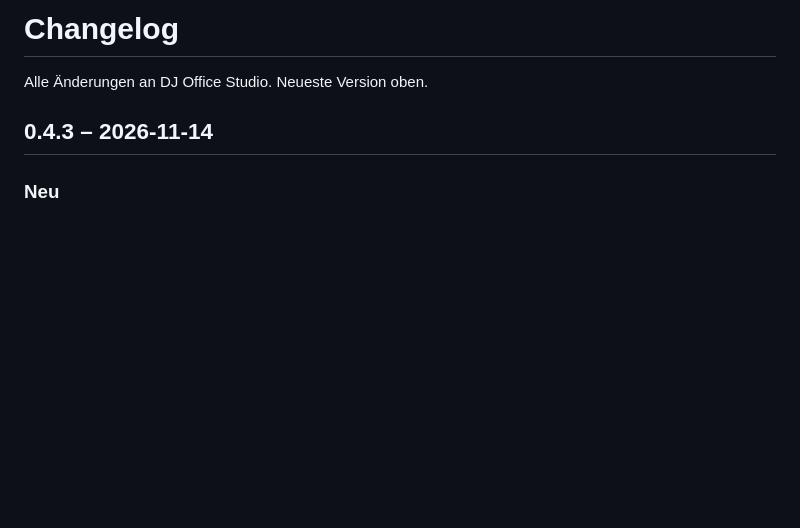
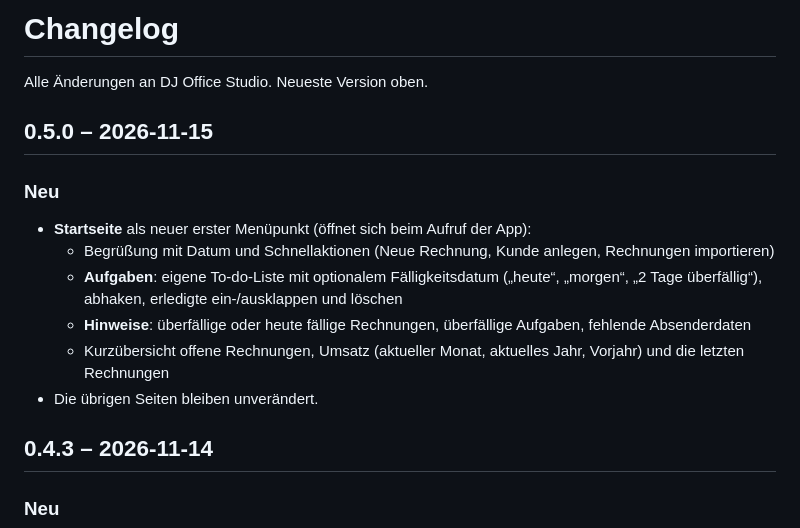
Before and after one commit to DJMalte96/dj-office-studio, a Markdown page: rechnungen/CHANGELOG.md, the part around the change. Drawn GitHub-style; blank space fills up the shorter version.

```diff
--- a/rechnungen/CHANGELOG.md
+++ b/rechnungen/CHANGELOG.md
@@ -1,6 +1,16 @@
 # Changelog
 
 Alle Änderungen an DJ Office Studio. Neueste Version oben.
+
+## 0.5.0 – 2026-11-15
+
+### Neu
+- **Startseite** als neuer erster Menüpunkt (öffnet sich beim Aufruf der App):
+  - Begrüßung mit Datum und Schnellaktionen (Neue Rechnung, Kunde anlegen, Rechnungen importieren)
+  - **Aufgaben**: eigene To-do-Liste mit optionalem Fälligkeitsdatum („heute“, „morgen“, „2 Tage überfällig“), abhaken, erledigte ein-/ausklappen und löschen
+  - **Hinweise**: überfällige oder heute fällige Rechnungen, überfällige Aufgaben, fehlende Absenderdaten
+  - Kurzübersicht offene Rechnungen, Umsatz (aktueller Monat, aktuelles Jahr, Vorjahr) und die letzten Rechnungen
+- Die übrigen Seiten bleiben unverändert.
 
 ## 0.4.3 – 2026-11-14
 
```
Also changed, not shown: README.md (+5 -0 lines), docs/startseite.png (added), 6 other files.
